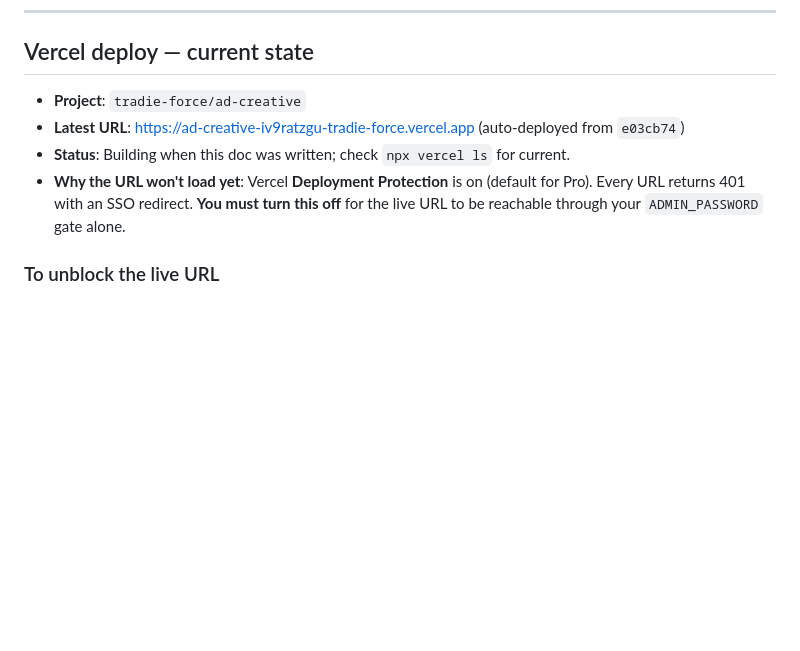
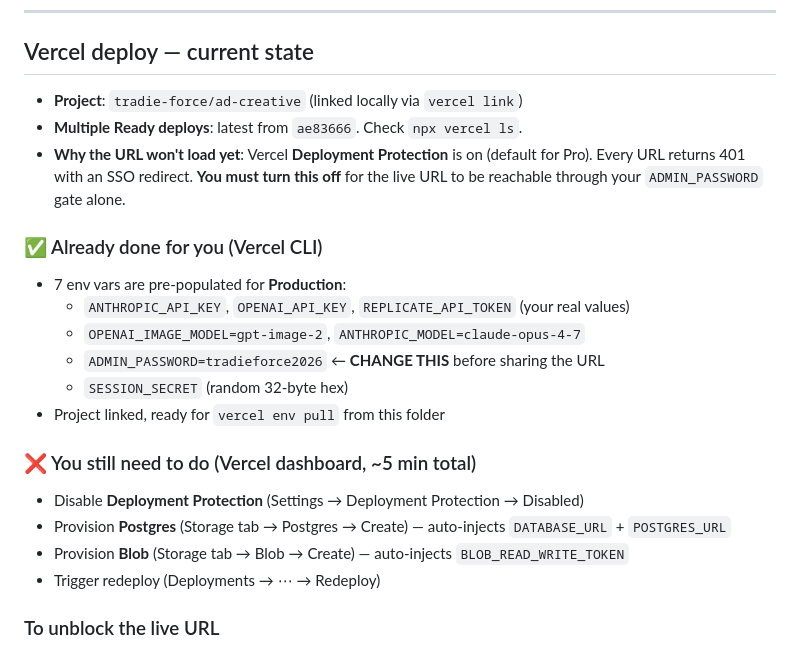
Before and after one commit to tradieforce/ad-creative, a Markdown page: STATUS_AFTER_3H.md, the part around the change. GitHub-like rendering; blank space fills up the shorter version.

Commit message:
Update status doc with Vercel env vars pre-set + linked
Co-Authored-By: Claude Opus 4.7 (1M context) <noreply@anthropic.com>

```diff
--- a/STATUS_AFTER_3H.md
+++ b/STATUS_AFTER_3H.md
@@ -65,10 +65,23 @@ Re-walked everything (every archetype config, all 19 hard rules, master prompt,
 
 ## Vercel deploy — current state
 
-- **Project**: `tradie-force/ad-creative`
-- **Latest URL**: https://ad-creative-iv9ratzgu-tradie-force.vercel.app (auto-deployed from `e03cb74`)
-- **Status**: Building when this doc was written; check `npx vercel ls` for current.
+- **Project**: `tradie-force/ad-creative` (linked locally via `vercel link`)
+- **Multiple Ready deploys**: latest from `ae83666`. Check `npx vercel ls`.
 - **Why the URL won't load yet**: Vercel **Deployment Protection** is on (default for Pro). Every URL returns 401 with an SSO redirect. **You must turn this off** for the live URL to be reachable through your `ADMIN_PASSWORD` gate alone.
+
+### ✅ Already done for you (Vercel CLI)
+- 7 env vars are pre-populated for **Production**:
+  - `ANTHROPIC_API_KEY`, `OPENAI_API_KEY`, `REPLICATE_API_TOKEN` (your real values)
+  - `OPENAI_IMAGE_MODEL=gpt-image-2`, `ANTHROPIC_MODEL=claude-opus-4-7`
+  - `ADMIN_PASSWORD=tradieforce2026` ← **CHANGE THIS** before sharing the URL
+  - `SESSION_SECRET` (random 32-byte hex)
+- Project linked, ready for `vercel env pull` from this folder
+
+### ❌ You still need to do (Vercel dashboard, ~5 min total)
+- Disable **Deployment Protection** (Settings → Deployment Protection → Disabled)
+- Provision **Postgres** (Storage tab → Postgres → Create) — auto-injects `DATABASE_URL` + `POSTGRES_URL`
+- Provision **Blob** (Storage tab → Blob → Create) — auto-injects `BLOB_READ_WRITE_TOKEN`
+- Trigger redeploy (Deployments → ⋯ → Redeploy)
 
 ### To unblock the live URL
 
```
